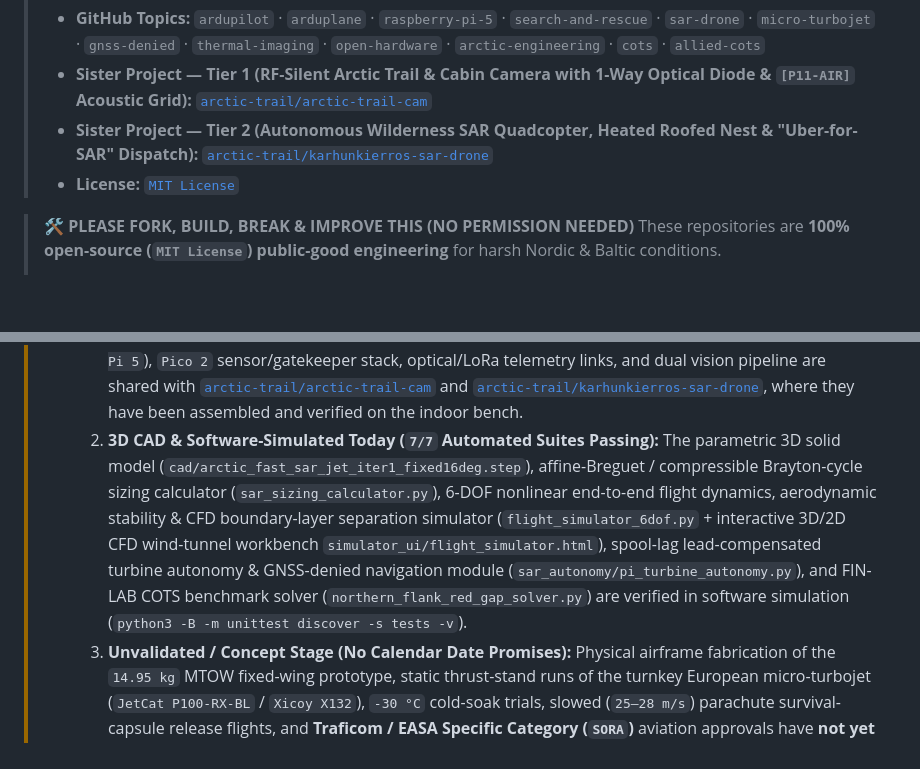
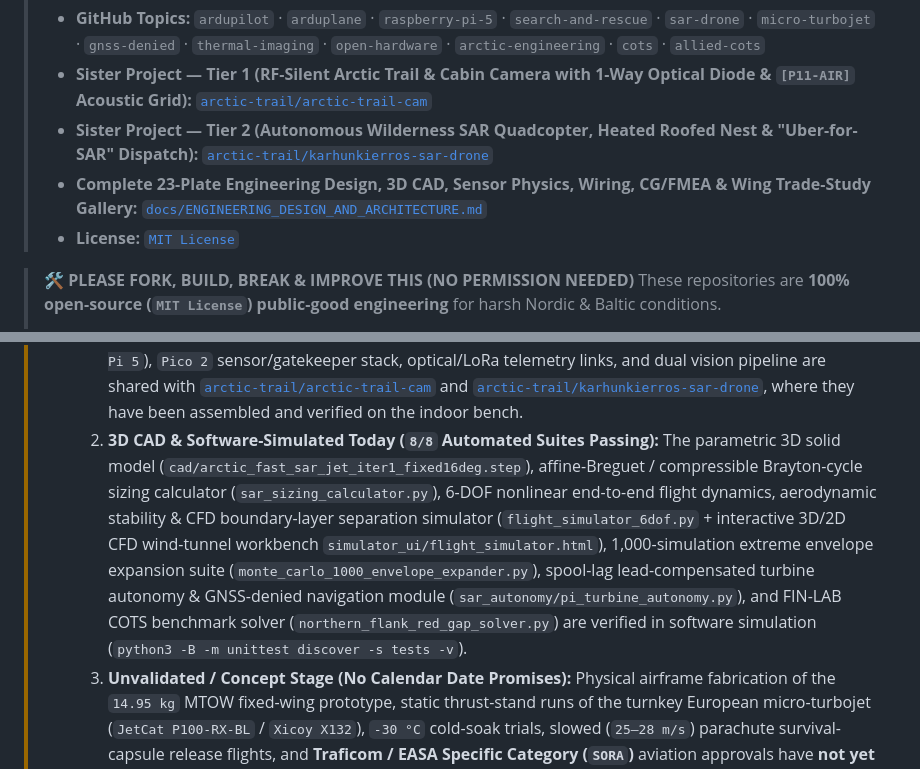
Before and after one commit to arctic-trail/karhunkierros-sar-drone, a Markdown page: fast_sar_jet_finlab02/README.md, 2 parts joined by grey strips. Drawn GitHub-style; blank space fills up the shorter version.

Commit message:
docs: embed Plate 23 in ENGINEERING_DESIGN_AND_ARCHITECTURE.md and update README test/plate counts

```diff
--- a/fast_sar_jet_finlab02/README.md
+++ b/fast_sar_jet_finlab02/README.md
@@ -5,6 +5,7 @@
 > * **GitHub Topics:** `ardupilot` · `arduplane` · `raspberry-pi-5` · `search-and-rescue` · `sar-drone` · `micro-turbojet` · `gnss-denied` · `thermal-imaging` · `open-hardware` · `arctic-engineering` · `cots` · `allied-cots`
 > * **Sister Project — Tier 1 (RF-Silent Arctic Trail & Cabin Camera with 1-Way Optical Diode & `[P11-AIR]` Acoustic Grid):** [`arctic-trail/arctic-trail-cam`](https://github.com/arctic-trail/arctic-trail-cam)
 > * **Sister Project — Tier 2 (Autonomous Wilderness SAR Quadcopter, Heated Roofed Nest & "Uber-for-SAR" Dispatch):** [`arctic-trail/karhunkierros-sar-drone`](https://github.com/arctic-trail/karhunkierros-sar-drone)
+> * **Complete 23-Plate Engineering Design, 3D CAD, Sensor Physics, Wiring, CG/FMEA & Wing Trade-Study Gallery:** [`docs/ENGINEERING_DESIGN_AND_ARCHITECTURE.md`](docs/ENGINEERING_DESIGN_AND_ARCHITECTURE.md)
 > * **License:** [`MIT License`](LICENSE)
 
 > **🛠️ PLEASE FORK, BUILD, BREAK & IMPROVE THIS (NO PERMISSION NEEDED)**
@@ -22,7 +23,7 @@
 > * **Concept & Simulation Stage (First Public Release):** This repository publishes an open-source **aerospace engineering concept, parametric 3D `STEP AP214` / `STL` solid CAD geometry, 100% Non-Chinese COTS bill-of-materials (`US$1,320` airframe+avionics / `~€4,850` turnkey), and software simulation reference architecture**. It is **not** a flight-certified aircraft or an operational rescue service, and has no military intended application.
 > * **What Is Built & Tested Today vs. What Remains Conceptual:**
 >   1. **Hardware Bench-Verified Today (Shared Tier-1/Tier-2 Stack):** The companion compute (`Raspberry Pi 5`), `Pico 2` sensor/gatekeeper stack, optical/LoRa telemetry links, and dual vision pipeline are shared with [`arctic-trail/arctic-trail-cam`](https://github.com/arctic-trail/arctic-trail-cam) and [`arctic-trail/karhunkierros-sar-drone`](https://github.com/arctic-trail/karhunkierros-sar-drone), where they have been assembled and verified on the indoor bench.
->   2. **3D CAD & Software-Simulated Today (`7/7` Automated Suites Passing):** The parametric 3D solid model (`cad/arctic_fast_sar_jet_iter1_fixed16deg.step`), affine-Breguet / compressible Brayton-cycle sizing calculator (`sar_sizing_calculator.py`), 6-DOF nonlinear end-to-end flight dynamics, aerodynamic stability & CFD boundary-layer separation simulator (`flight_simulator_6dof.py` + interactive 3D/2D CFD wind-tunnel workbench `simulator_ui/flight_simulator.html`), spool-lag lead-compensated turbine autonomy & GNSS-denied navigation module (`sar_autonomy/pi_turbine_autonomy.py`), and FIN-LAB COTS benchmark solver (`northern_flank_red_gap_solver.py`) are verified in software simulation (`python3 -B -m unittest discover -s tests -v`).
+>   2. **3D CAD & Software-Simulated Today (`8/8` Automated Suites Passing):** The parametric 3D solid model (`cad/arctic_fast_sar_jet_iter1_fixed16deg.step`), affine-Breguet / compressible Brayton-cycle sizing calculator (`sar_sizing_calculator.py`), 6-DOF nonlinear end-to-end flight dynamics, aerodynamic stability & CFD boundary-layer separation simulator (`flight_simulator_6dof.py` + interactive 3D/2D CFD wind-tunnel workbench `simulator_ui/flight_simulator.html`), 1,000-simulation extreme envelope expansion suite (`monte_carlo_1000_envelope_expander.py`), spool-lag lead-compensated turbine autonomy & GNSS-denied navigation module (`sar_autonomy/pi_turbine_autonomy.py`), and FIN-LAB COTS benchmark solver (`northern_flank_red_gap_solver.py`) are verified in software simulation (`python3 -B -m unittest discover -s tests -v`).
 >   3. **Unvalidated / Concept Stage (No Calendar Date Promises):** Physical airframe fabrication of the `14.95 kg` MTOW fixed-wing prototype, static thrust-stand runs of the turnkey European micro-turbojet (`JetCat P100-RX-BL` / `Xicoy X132`), `-30 °C` cold-soak trials, slowed (`25–28 m/s`) parachute survival-capsule release flights, and **Traficom / EASA Specific Category (`SORA`)** aviation approvals have **not yet been flight-tested or authorized** (see the [Readiness & Verification Matrix](#5-readiness--verification-matrix-design-vs-simulation-vs-field-validation) and [Intended Capability-Gated Roadmap](#6-intended-capability-gated-roadmap-no-calendar-date-promises) below).
 
 > [!IMPORTANT]
```
Also changed, not shown: README.md (+3 -3 lines), fast_sar_jet_finlab02/docs/ENGINEERING_DESIGN_AND_ARCHITECTURE.md (+6 -1 lines).
